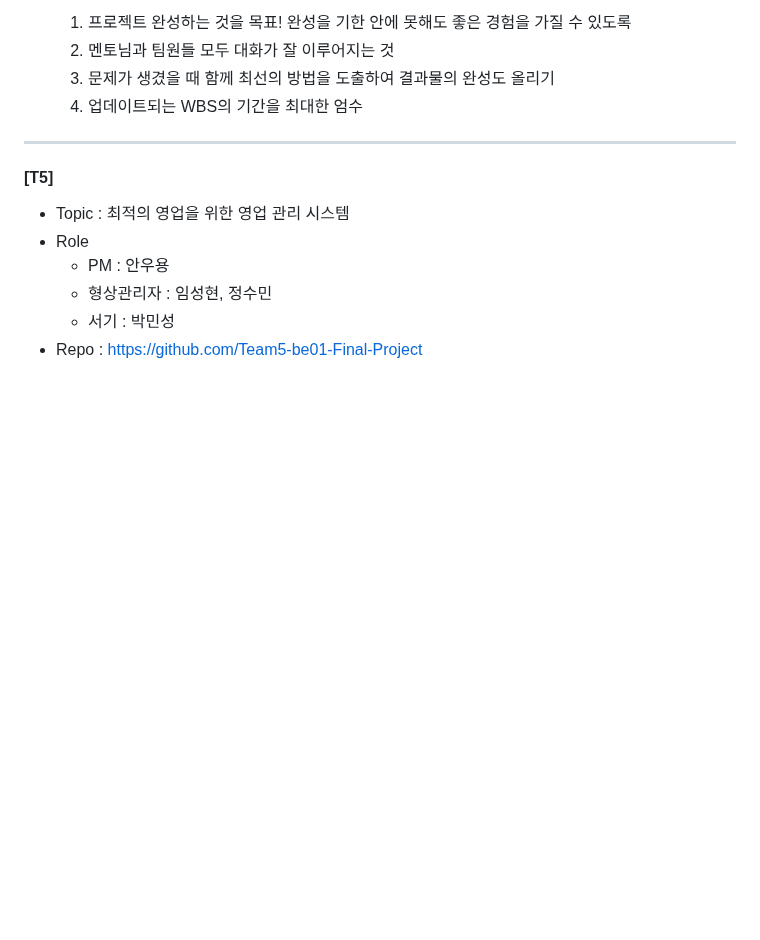
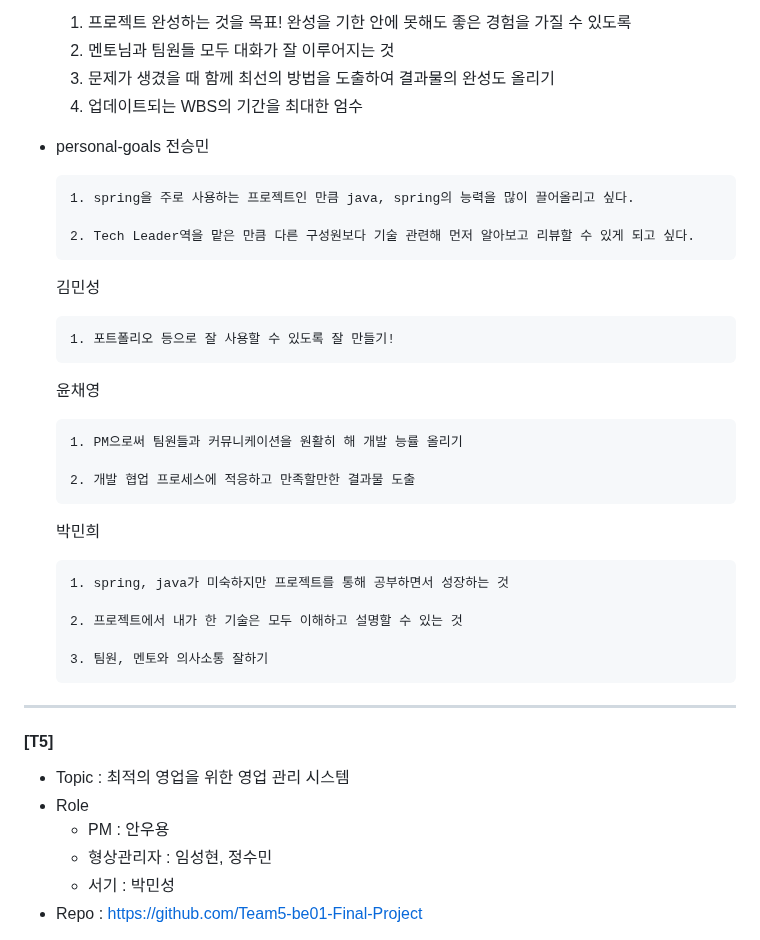
Before and after one commit to beyond-sw-camp/beyond-sw-camp-be01_last-dance, a Markdown page: README.md, the part around the change. Rendered like a GitHub page; blank space fills up the shorter version.

Commit message:
personal goals 업로드

````diff
--- a/README.md
+++ b/README.md
@@ -82,7 +82,31 @@ _           _         _
   3. 문제가 생겼을 때 함께 최선의 방법을 도출하여 결과물의 완성도 올리기
   4. 업데이트되는 WBS의 기간을 최대한 엄수
 
+- personal-goals
+    전승민
+    ```
+    1. spring을 주로 사용하는 프로젝트인 만큼 java, spring의 능력을 많이 끌어올리고 싶다.
 
+    2. Tech Leader역을 맡은 만큼 다른 구성원보다 기술 관련해 먼저 알아보고 리뷰할 수 있게 되고 싶다.
+    ```
+    김민성
+    ```
+    1. 포트폴리오 등으로 잘 사용할 수 있도록 잘 만들기!
+    ```
+    윤채영
+    ```
+    1. PM으로써 팀원들과 커뮤니케이션을 원활히 해 개발 능률 올리기
+
+    2. 개발 협업 프로세스에 적응하고 만족할만한 결과물 도출
+    ```
+    박민희
+    ```
+    1. spring, java가 미숙하지만 프로젝트를 통해 공부하면서 성장하는 것
+
+    2. 프로젝트에서 내가 한 기술은 모두 이해하고 설명할 수 있는 것
+
+    3. 팀원, 멘토와 의사소통 잘하기
+    ```
 
 ----
 #### [T5]
````
